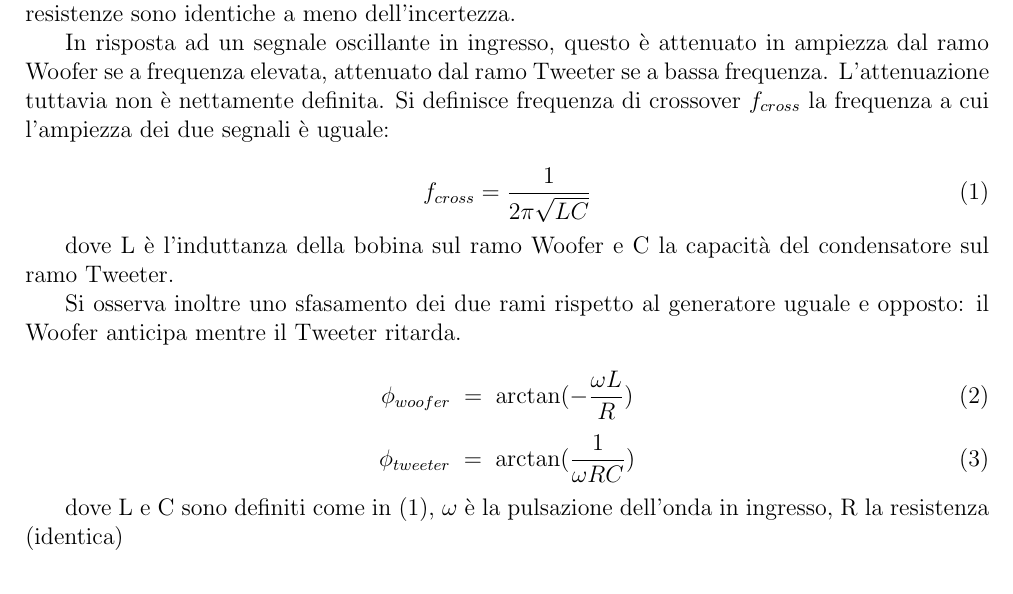
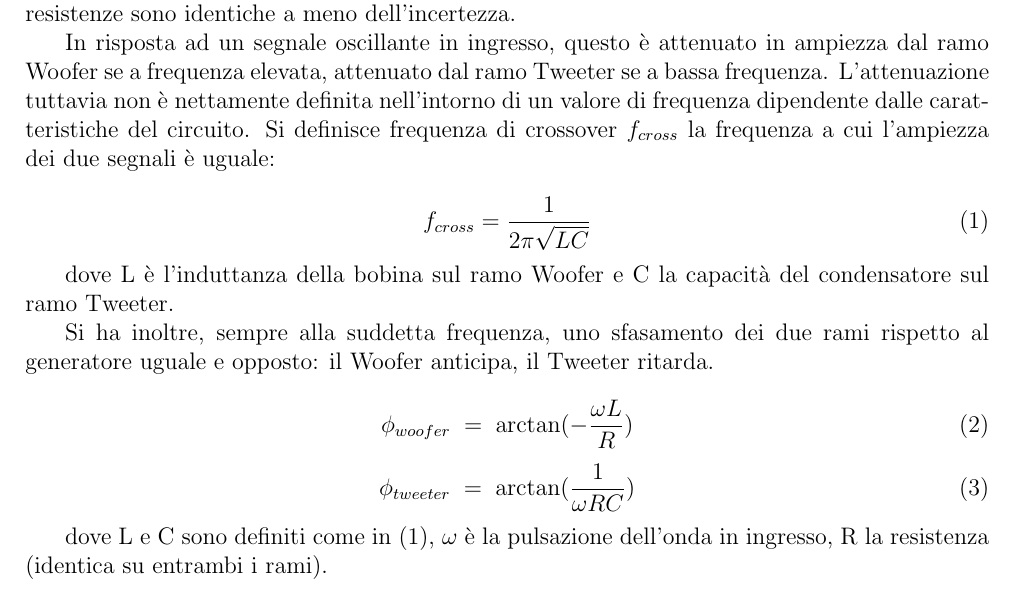
Before and after one commit to TheCodeEater/lab_circuiti_relazione, a LaTeX document (Relazione_circuiti.tex): part of page 1 of 2, cut so that both start at the same text. Compiled offline with pdfLaTeX.

Commit message:
Content correction: introduction must contain expceted behaviour not results

```diff
--- a/Relazione_circuiti.tex
+++ b/Relazione_circuiti.tex
@@ -63,7 +63,7 @@ La frequenza ottenuta a partire dallo sfasamento è risultata compatibile con il
 \section{Introduzione}
 Il filtro crossover è un circuito RLC costituito da due rami: uno con un filtro passa basso realizzato mediante un induttore e una resistenza in serie (ramo \textbf{Woofer}), l'altro un filtro passa alto realizzato mediante condensatore e resistenza in serie (ramo \textbf{Tweeter}). Le due resistenze sono identiche a meno dell'incertezza.
 
-In risposta ad un segnale oscillante in ingresso, questo è attenuato in ampiezza dal ramo Woofer se a frequenza elevata, attenuato dal ramo Tweeter se a bassa frequenza. L'attenuazione tuttavia non è nettamente definita. Si definisce frequenza di crossover $f_{cross}$ la frequenza a cui l'ampiezza dei due segnali è uguale:
+In risposta ad un segnale oscillante in ingresso, questo è attenuato in ampiezza dal ramo Woofer se a frequenza elevata, attenuato dal ramo Tweeter se a bassa frequenza. L'attenuazione tuttavia non è nettamente definita nell'intorno di un valore di frequenza dipendente dalle caratteristiche del circuito. Si definisce frequenza di crossover $f_{cross}$ la frequenza a cui l'ampiezza dei due segnali è uguale:
 
 \begin{equation}
 \label{eqn:fcross}
@@ -72,7 +72,7 @@ f_{cross} = \frac{1}{2 \pi \sqrt{LC} }
 
 dove L è l'induttanza della bobina sul ramo Woofer e C la capacità del condensatore sul ramo Tweeter.
 
-Si osserva inoltre uno sfasamento dei due rami rispetto al generatore uguale e opposto: il Woofer anticipa mentre il Tweeter ritarda.
+Si ha inoltre, sempre alla suddetta frequenza, uno sfasamento dei due rami rispetto al generatore uguale e opposto: il Woofer anticipa, il Tweeter ritarda.
 
 \begin{equation}
 \label{eqn:p_woofer}
@@ -83,5 +83,5 @@ Si osserva inoltre uno sfasamento dei due rami rispetto al generatore uguale e o
 \phi_{tweeter} \; = \; \arctan(\frac{1}{\omega RC})
 \end{equation}
 
-dove L e C sono definiti come in (\ref{eqn:fcross}), $\omega$ è la pulsazione dell'onda in ingresso, R la resistenza (identica)
+dove L e C sono definiti come in (\ref{eqn:fcross}), $\omega$ è la pulsazione dell'onda in ingresso, R la resistenza (identica su entrambi i rami).
 
```
Also changed, not shown: Relazione_circuiti.tex (2 more changed lines).
